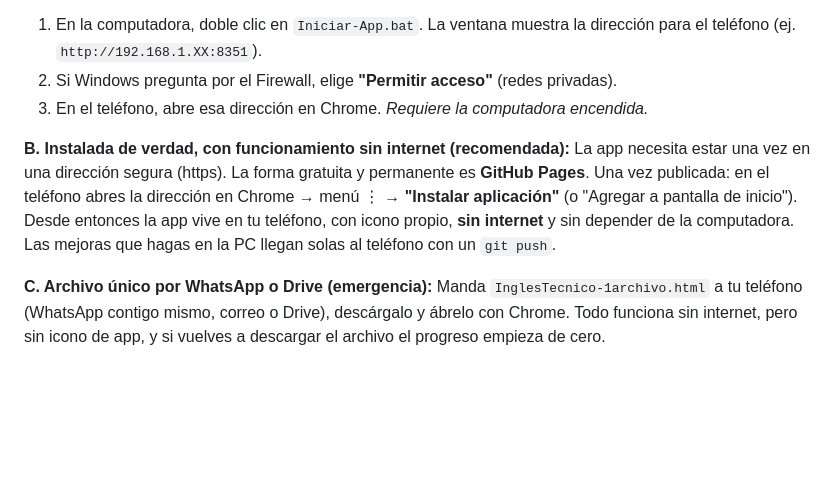
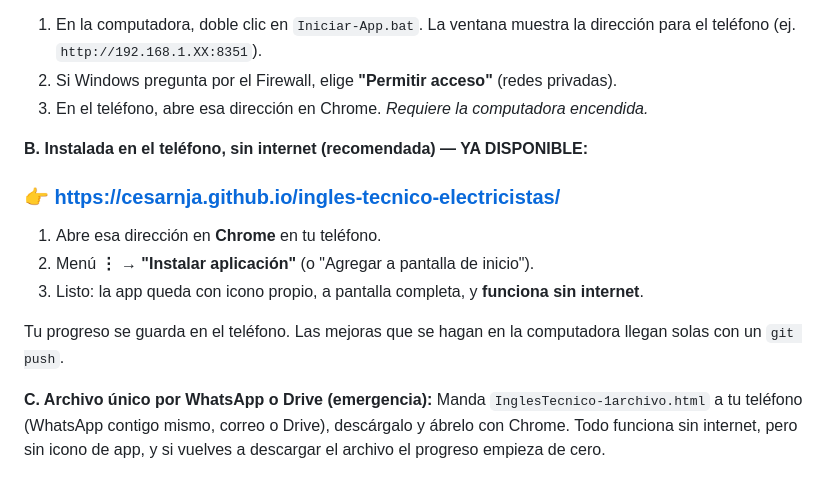
Before and after one commit to cesarnja/ingles-tecnico-electricistas, a Markdown page: README.md, the part around the change. GitHub-like rendering; blank space fills up the shorter version.

Commit message:
README: dirección de instalación en el teléfono
La app ya está publicada; se documenta la URL y los pasos para
instalarla desde Chrome en Android.

Co-Authored-By: Claude Opus 5 <noreply@anthropic.com>

```diff
--- a/README.md
+++ b/README.md
@@ -23,8 +23,15 @@ La app es una **PWA** (Progressive Web App): se puede instalar en el teléfono c
 2. Si Windows pregunta por el Firewall, elige **"Permitir acceso"** (redes privadas).
 3. En el teléfono, abre esa dirección en Chrome. *Requiere la computadora encendida.*
 
-**B. Instalada de verdad, con funcionamiento sin internet (recomendada):**
-La app necesita estar una vez en una dirección segura (https). La forma gratuita y permanente es **GitHub Pages**. Una vez publicada: en el teléfono abres la dirección en Chrome → menú ⋮ → **"Instalar aplicación"** (o "Agregar a pantalla de inicio"). Desde entonces la app vive en tu teléfono, con icono propio, **sin internet** y sin depender de la computadora. Las mejoras que hagas en la PC llegan solas al teléfono con un `git push`.
+**B. Instalada en el teléfono, sin internet (recomendada) — YA DISPONIBLE:**
+
+### 👉 https://cesarnja.github.io/ingles-tecnico-electricistas/
+
+1. Abre esa dirección en **Chrome** en tu teléfono.
+2. Menú **⋮** → **"Instalar aplicación"** (o "Agregar a pantalla de inicio").
+3. Listo: la app queda con icono propio, a pantalla completa, y **funciona sin internet**.
+
+Tu progreso se guarda en el teléfono. Las mejoras que se hagan en la computadora llegan solas con un `git push`.
 
 **C. Archivo único por WhatsApp o Drive (emergencia):**
 Manda `InglesTecnico-1archivo.html` a tu teléfono (WhatsApp contigo mismo, correo o Drive), descárgalo y ábrelo con Chrome. Todo funciona sin internet, pero sin icono de app, y si vuelves a descargar el archivo el progreso empieza de cero.
```
